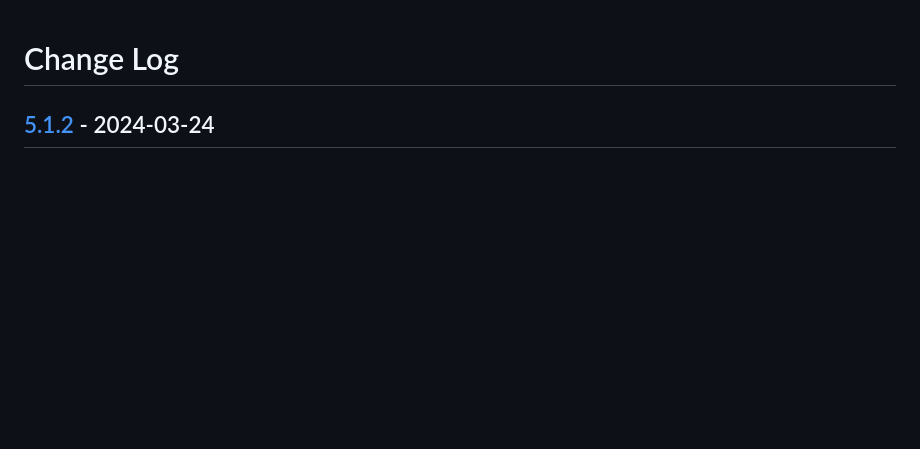
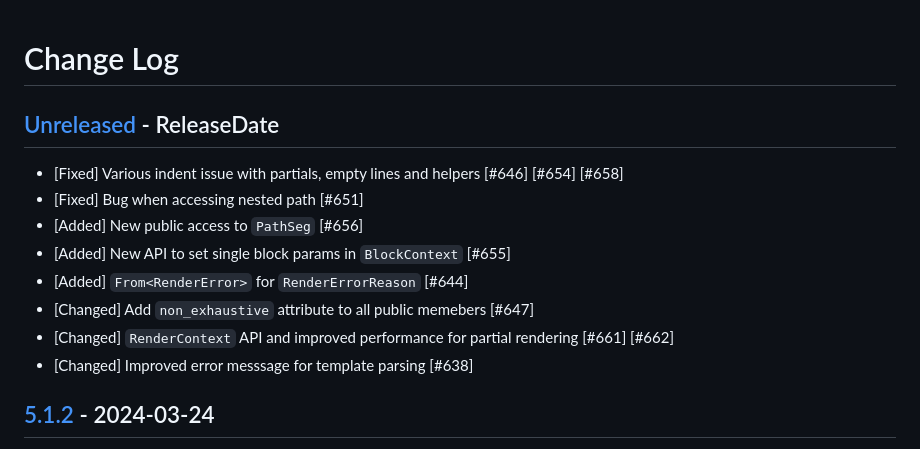
Before and after one commit to sunng87/handlebars-rust, a Markdown page: CHANGELOG.md, the part around the change. GitHub-like rendering; blank space fills up the shorter version.

Commit message:
chore: update changelog for upcoming release

```diff
--- a/CHANGELOG.md
+++ b/CHANGELOG.md
@@ -1,4 +1,17 @@
 # Change Log
+
+## [Unreleased](https://github.com/sunng87/handlebars-rust/compare/5.1.2...Unreleased) - ReleaseDate
+
+* [Fixed] Various indent issue with partials, empty lines and helpers [#646]
+  [#654] [#658]
+* [Fixed] Bug when accessing nested path [#651]
+* [Added] New public access to `PathSeg` [#656]
+* [Added] New API to set single block params in `BlockContext` [#655]
+* [Added] `From<RenderError>` for `RenderErrorReason` [#644]
+* [Changed] Add `non_exhaustive` attribute to all public memebers [#647]
+* [Changed] `RenderContext` API and improved performance for partial rendering
+  [#661] [#662]
+* [Changed] Improved error messsage for template parsing [#638]
 
 ## [5.1.2](https://github.com/sunng87/handlebars-rust/compare/5.1.1...5.1.2) - 2024-03-24
 
```
